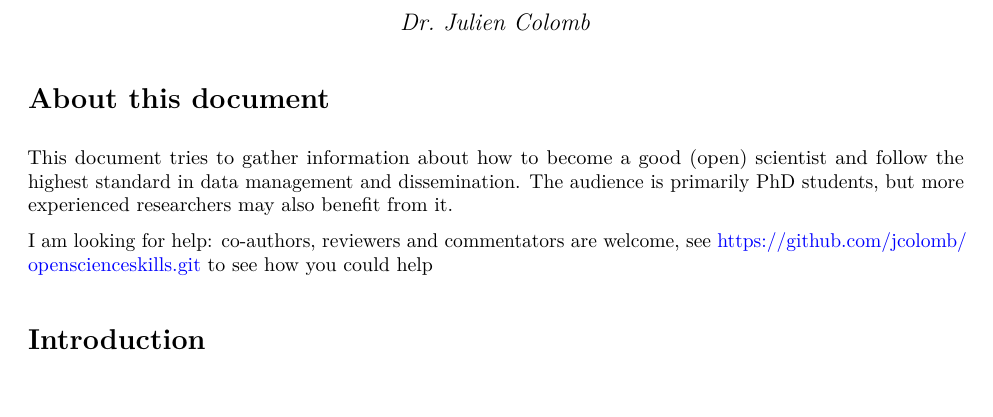
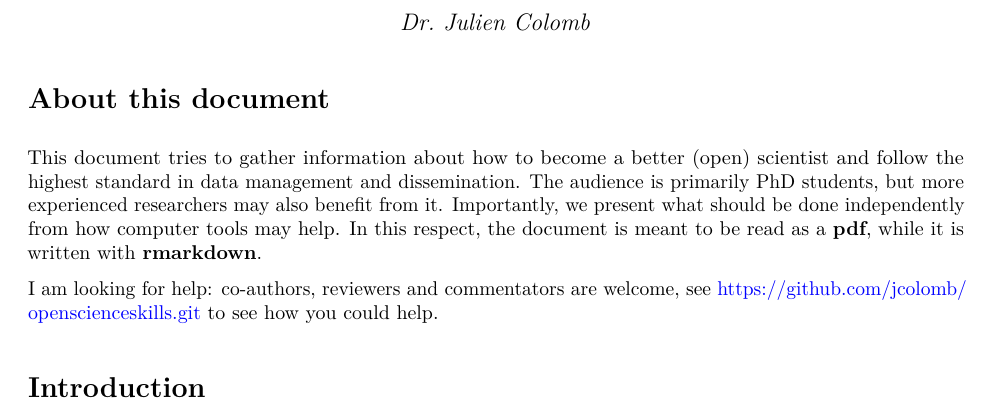
Before and after one commit to jcolomb/openscienceskills, an R Markdown document (Main.Rmd): part of page 1 of 3, cut so that both start at the same text. The pictures show the output file Main.pdf that the author committed with the source.

Commit message:
add info about markdown/pdf

````diff
--- a/Main.Rmd
+++ b/Main.Rmd
@@ -5,9 +5,9 @@ author: "Dr. Julien Colomb"
 output: pdf_document
 ---
 # About this document
-This document tries to gather information about how to become a good (open) scientist and follow the highest standard in data management and dissemination. The audience is primarily PhD students, but more experienced researchers may also benefit from it.
+This document tries to gather information about how to become a better (open) scientist and follow the highest standard in data management and dissemination. The audience is primarily PhD students, but more experienced researchers may also benefit from it. Importantly, we present what should be done independently from how computer tools may help. In this respect, the document is meant to be read as a **pdf**, while it is written with **rmarkdown**.
 
-I am looking for help: co-authors, reviewers and commentators are welcome, see https://github.com/jcolomb/openscienceskills.git to see how you could help
+I am looking for help: co-authors, reviewers and commentators are welcome, see https://github.com/jcolomb/openscienceskills.git to see how you could help.
 
 ```{r child = children}
 ```
````
Also changed, not shown: Main.pdf.
